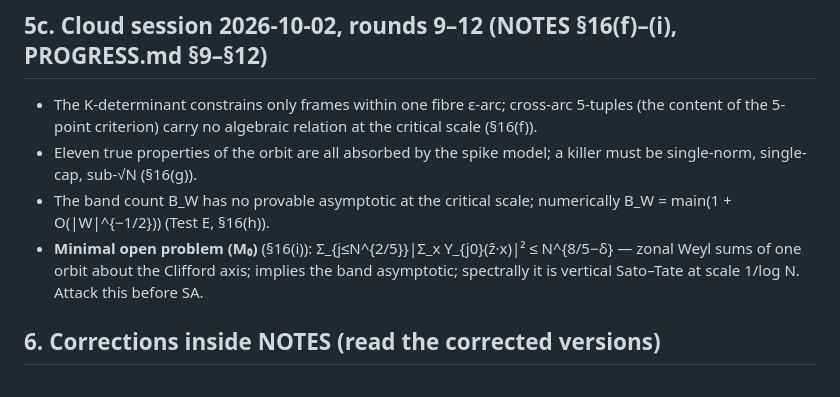
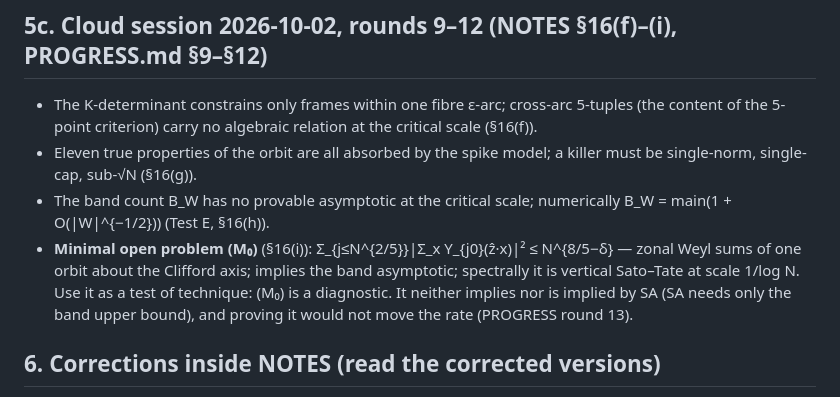
Before and after one commit to OIerYangJZ/memory-magic-exchange-law, a Markdown page: research/rate3/HANDOFF.md, the part around the change. Drawn GitHub-style.

Commit message:
research/rate3 HANDOFF: M0 is a diagnostic, not a step toward SA
Co-Authored-By: Claude Fable 5.1 <noreply@anthropic.com>

```diff
--- a/research/rate3/HANDOFF.md
+++ b/research/rate3/HANDOFF.md
@@ -113,7 +113,7 @@ Spectral form of the obstruction (§14(b)):
 - Eleven true properties of the orbit are all absorbed by the spike model; a killer must be single-norm, single-cap, sub-√N (§16(g)).
 - The band count B_W has no provable asymptotic at the critical scale; numerically B_W = main(1 + O(|W|^{−1/2})) (Test E, §16(h)).
 - **Minimal open problem (M₀)** (§16(i)): Σ_{j≤N^{2/5}}|Σ_x Y_{j0}(ẑ·x)|² ≤ N^{8/5−δ} — zonal Weyl sums of one orbit about the Clifford
-  axis; implies the band asymptotic; spectrally it is vertical Sato–Tate at scale 1/log N. Attack this before SA.
+  axis; implies the band asymptotic; spectrally it is vertical Sato–Tate at scale 1/log N. Use it as a test of technique: (M₀) is a diagnostic. It neither implies nor is implied by SA (SA needs only the band upper bound), and proving it would not move the rate (PROGRESS round 13).
 
 ## 6. Corrections inside NOTES (read the corrected versions)
 
```
